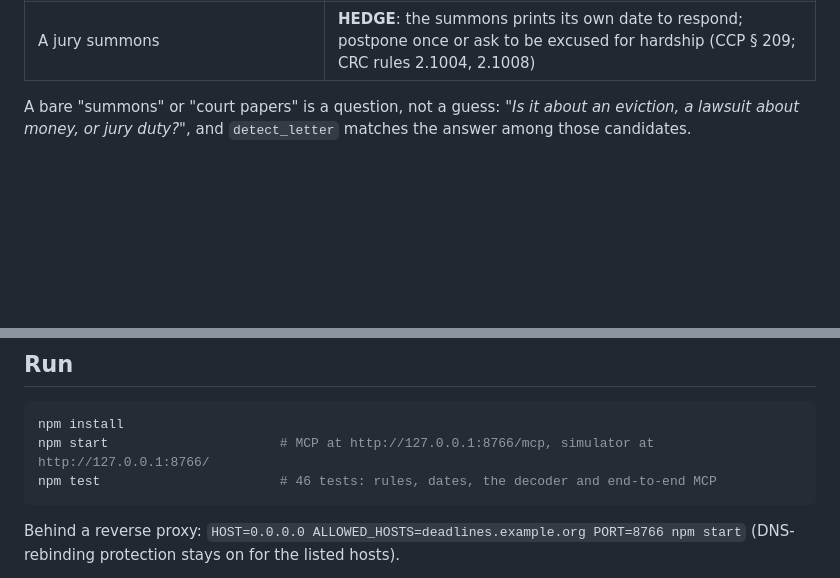
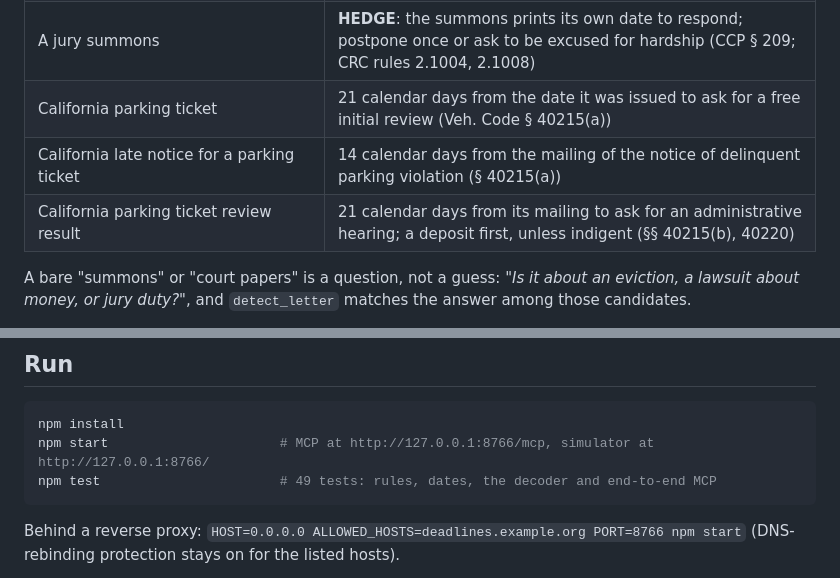
Before and after one commit to jphein/deadline-decoder-mcp, a Markdown page: README.md, 2 parts joined by grey strips. Rendered like a GitHub page; blank space fills up the shorter version.

Commit message:
docs: the parking rules
Co-Authored-By: Claude Opus 5.5 <noreply@anthropic.com>

````diff
--- a/README.md
+++ b/README.md
@@ -13,6 +13,9 @@ An [MCP](https://modelcontextprotocol.io) server (spec **2025-11-25**, **Streama
 | Medi-Cal / CalFresh Notice of Action | 90 days to request a state hearing (W&I Code § 10951) |
 | California court papers for a lawsuit (a Summons that isn't an eviction) | 30 days after service; a last day on a weekend or court holiday moves to the next court day (CCP §§ 412.20(a)(3), 12, 12a) |
 | A jury summons | **HEDGE**: the summons prints its own date to respond; postpone once or ask to be excused for hardship (CCP § 209; CRC rules 2.1004, 2.1008) |
+| California parking ticket | 21 calendar days from the date it was issued to ask for a free initial review (Veh. Code § 40215(a)) |
+| California late notice for a parking ticket | 14 calendar days from the mailing of the notice of delinquent parking violation (§ 40215(a)) |
+| California parking ticket review result | 21 calendar days from its mailing to ask for an administrative hearing; a deposit first, unless indigent (§§ 40215(b), 40220) |
 
 A bare "summons" or "court papers" is a question, not a guess: *"Is it about an eviction, a lawsuit about money, or jury duty?"*, and `detect_letter` matches the answer among those candidates.
 
@@ -34,7 +37,7 @@ Server instructions tell the assistant to always call `compute_deadline` rather
 ```bash
 npm install
 npm start                      # MCP at http://127.0.0.1:8766/mcp, simulator at http://127.0.0.1:8766/
-npm test                       # 46 tests: rules, dates, the decoder and end-to-end MCP
+npm test                       # 49 tests: rules, dates, the decoder and end-to-end MCP
 ```
 
 Behind a reverse proxy: `HOST=0.0.0.0 ALLOWED_HOSTS=deadlines.example.org PORT=8766 npm start` (DNS-rebinding protection stays on for the listed hosts).
````
